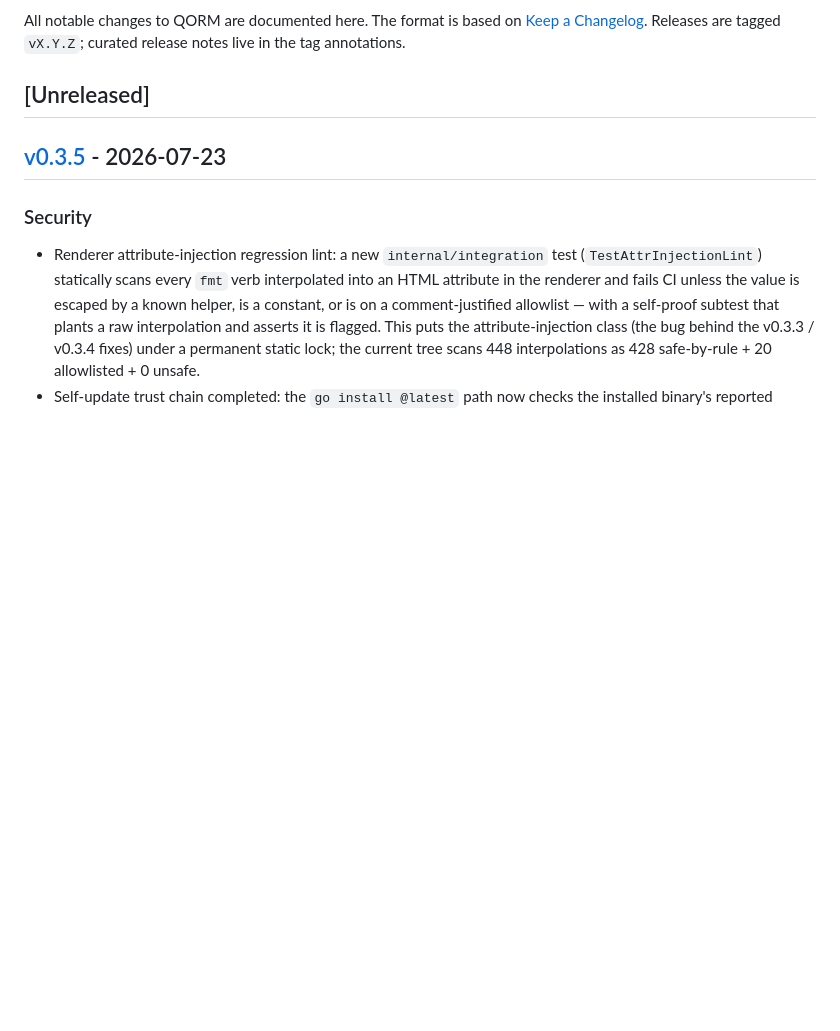
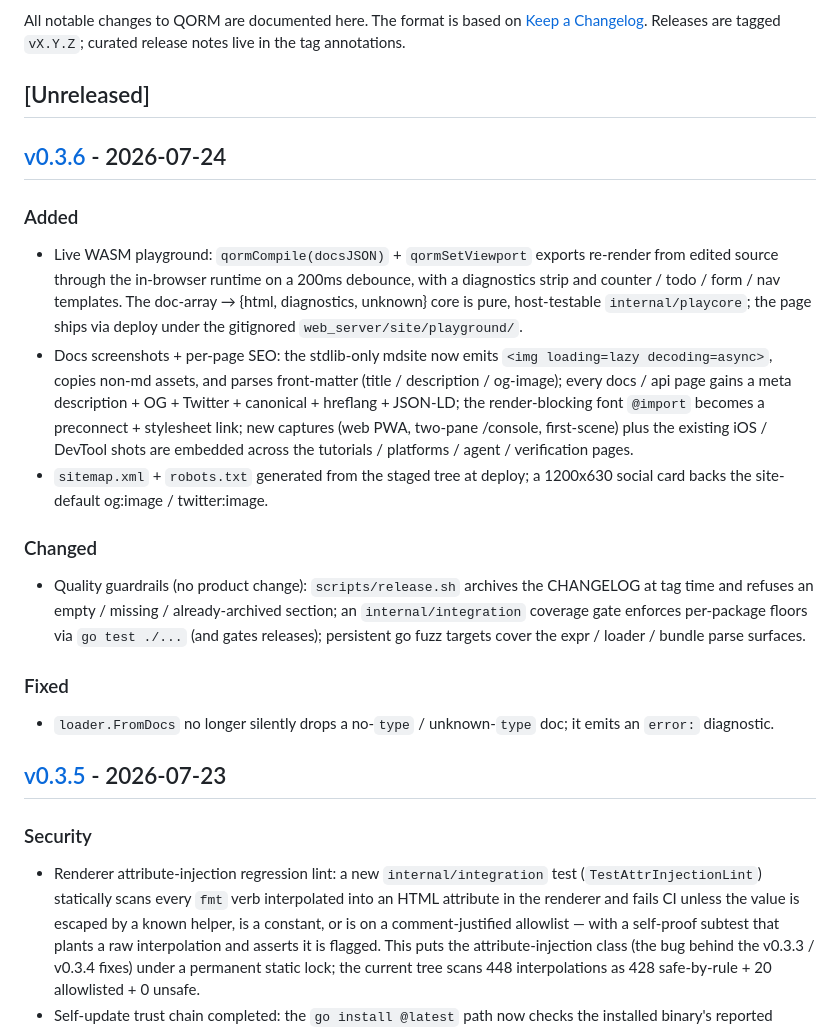
Before and after one commit to qorm/qorm, a Markdown page: CHANGELOG.md, the part around one of its changes. Drawn GitHub-style; blank space fills up the shorter version.

Commit message:
docs: restore v0.3.6 changelog section (missed by the release commit)

```diff
--- a/CHANGELOG.md
+++ b/CHANGELOG.md
@@ -5,6 +5,38 @@ All notable changes to QORM are documented here. The format is based on
 `vX.Y.Z`; curated release notes live in the tag annotations.
 
 ## [Unreleased]
+
+## [v0.3.6] - 2026-07-24
+
+### Added
+- Live WASM playground: `qormCompile(docsJSON)` + `qormSetViewport`
+  exports re-render from edited source through the in-browser runtime on
+  a 200ms debounce, with a diagnostics strip and counter / todo / form /
+  nav templates. The doc-array → {html, diagnostics, unknown} core is
+  pure, host-testable `internal/playcore`; the page ships via deploy
+  under the gitignored `web_server/site/playground/`.
+- Docs screenshots + per-page SEO: the stdlib-only mdsite now emits
+  `<img loading=lazy decoding=async>`, copies non-md assets, and parses
+  front-matter (title / description / og-image); every docs / api page
+  gains a meta description + OG + Twitter + canonical + hreflang +
+  JSON-LD; the render-blocking font `@import` becomes a preconnect +
+  stylesheet link; new captures (web PWA, two-pane /console,
+  first-scene) plus the existing iOS / DevTool shots are embedded across
+  the tutorials / platforms / agent / verification pages.
+- `sitemap.xml` + `robots.txt` generated from the staged tree at deploy;
+  a 1200x630 social card backs the site-default og:image / twitter:image.
+
+### Changed
+- Quality guardrails (no product change): `scripts/release.sh` archives
+  the CHANGELOG at tag time and refuses an empty / missing /
+  already-archived section; an `internal/integration` coverage gate
+  enforces per-package floors via `go test ./...` (and gates releases);
+  persistent go fuzz targets cover the expr / loader / bundle parse
+  surfaces.
+
+### Fixed
+- `loader.FromDocs` no longer silently drops a no-`type` / unknown-`type`
+  doc; it emits an `error:` diagnostic.
 
 ## [v0.3.5] - 2026-07-23
 
```
Also changed, not shown: other parts of CHANGELOG.md (+1 -0 lines).
